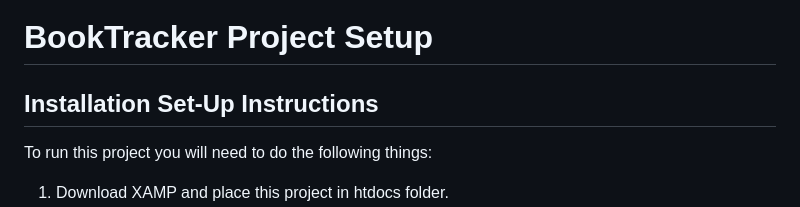
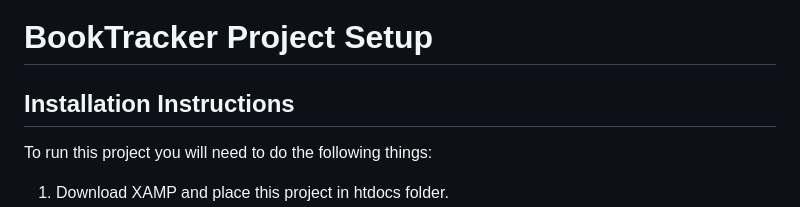
Before and after one commit to Maggiekocon/BookTracker, a Markdown page: README.md, the part around the change. GitHub-like rendering.

```diff
--- a/README.md
+++ b/README.md
@@ -1,6 +1,6 @@
 # BookTracker Project Setup
 
-## Installation Set-Up Instructions
+## Installation Instructions
 
 To run this project you will need to do the following things:
 
```
